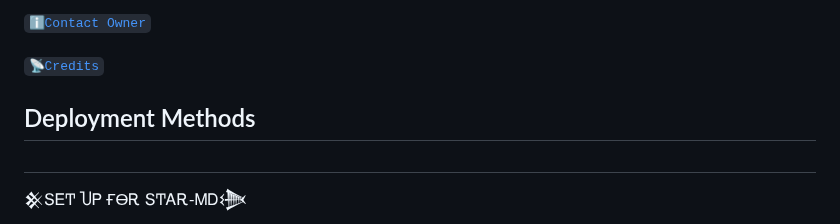
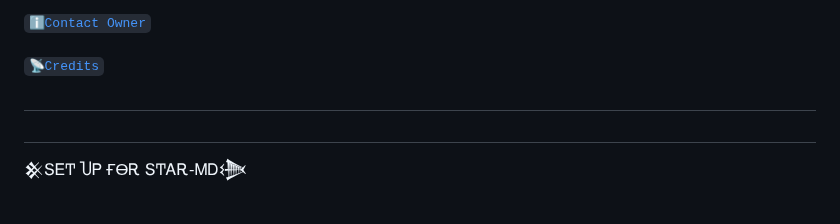
Before and after one commit to Excelsama/BOT-X, a Markdown page: README.md, the part around the change. GitHub-like rendering.

```diff
--- a/README.md
+++ b/README.md
@@ -45,7 +45,7 @@
   [`ℹ️Contact Owner`](https://wa.me/+2347045035241)
 
 [`📡Credits`](https://github.com/excelottah6)
-## Deployment Methods
+##
 ##
 
 
```
